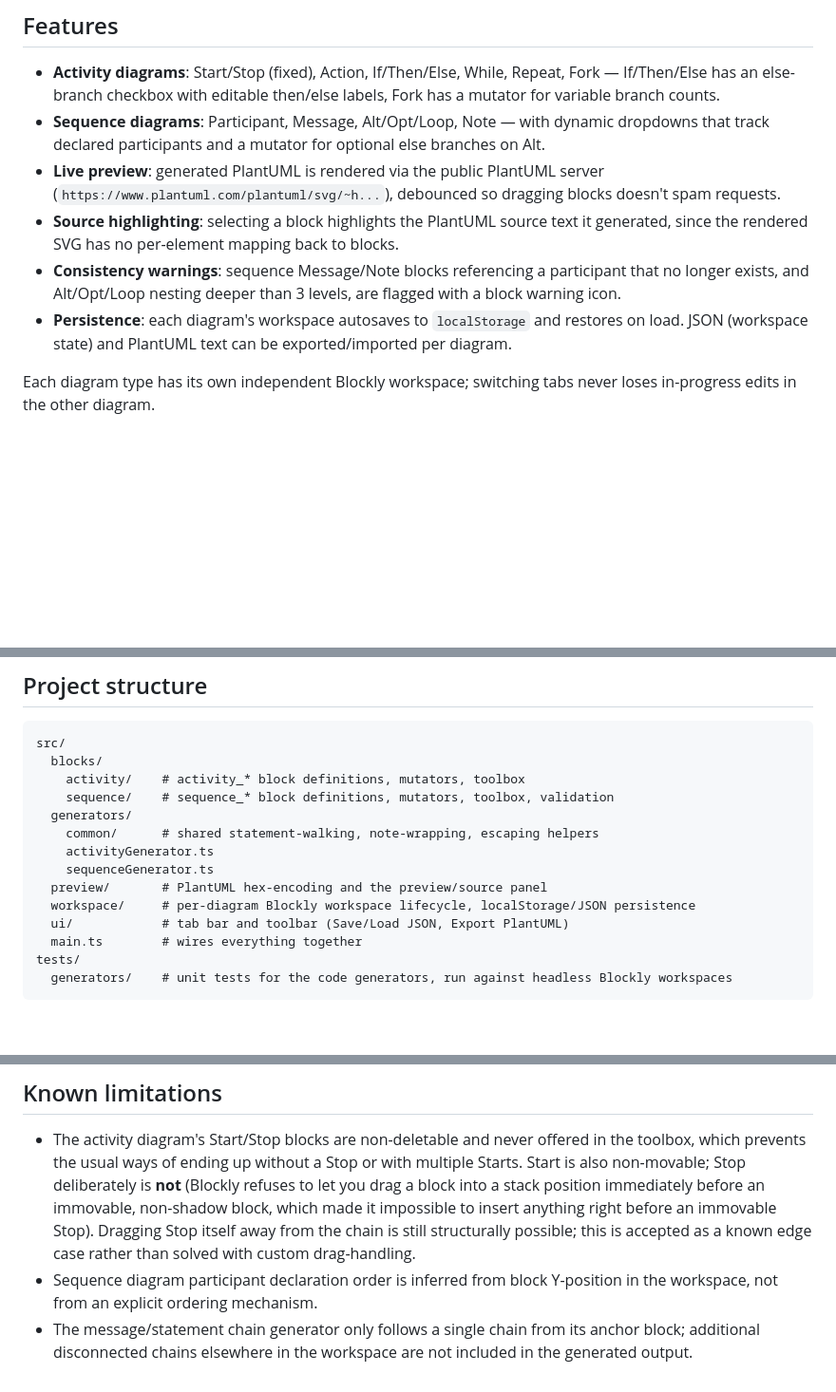
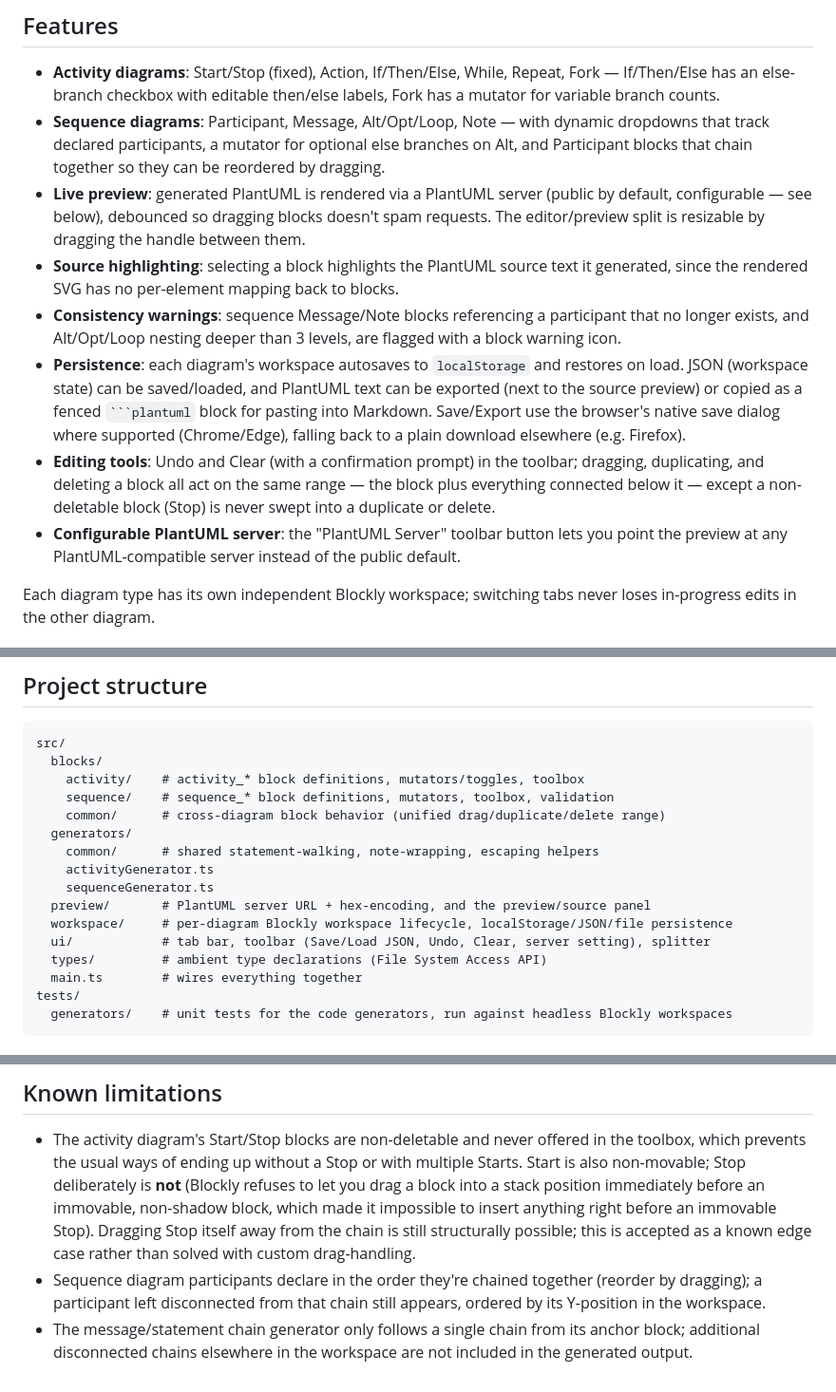
Before and after one commit to patakuti/blockly-plantuml-editor, a Markdown page: README.md, 3 parts joined by grey strips. Shown at 95% size. Drawn GitHub-style; blank space fills up the shorter version.

Commit message:
Update README for the Round 2 feature set
Document Clear/Undo, the unified drag/duplicate/delete range, the
resizable editor/preview splitter, the configurable PlantUML server,
native save dialogs, Copy as Markdown, the activity_if else checkbox,
and reorderable sequence participants. Refreshes the project structure
listing and known-limitations section to match.

Co-Authored-By: Claude Sonnet 5 <noreply@anthropic.com>

````diff
--- a/README.md
+++ b/README.md
@@ -5,11 +5,13 @@ A no-code editor for PlantUML **activity diagrams** and **sequence diagrams**, b
 ## Features
 
 - **Activity diagrams**: Start/Stop (fixed), Action, If/Then/Else, While, Repeat, Fork — If/Then/Else has an else-branch checkbox with editable then/else labels, Fork has a mutator for variable branch counts.
-- **Sequence diagrams**: Participant, Message, Alt/Opt/Loop, Note — with dynamic dropdowns that track declared participants and a mutator for optional else branches on Alt.
-- **Live preview**: generated PlantUML is rendered via the public PlantUML server (`https://www.plantuml.com/plantuml/svg/~h...`), debounced so dragging blocks doesn't spam requests.
+- **Sequence diagrams**: Participant, Message, Alt/Opt/Loop, Note — with dynamic dropdowns that track declared participants, a mutator for optional else branches on Alt, and Participant blocks that chain together so they can be reordered by dragging.
+- **Live preview**: generated PlantUML is rendered via a PlantUML server (public by default, configurable — see below), debounced so dragging blocks doesn't spam requests. The editor/preview split is resizable by dragging the handle between them.
 - **Source highlighting**: selecting a block highlights the PlantUML source text it generated, since the rendered SVG has no per-element mapping back to blocks.
 - **Consistency warnings**: sequence Message/Note blocks referencing a participant that no longer exists, and Alt/Opt/Loop nesting deeper than 3 levels, are flagged with a block warning icon.
-- **Persistence**: each diagram's workspace autosaves to `localStorage` and restores on load. JSON (workspace state) and PlantUML text can be exported/imported per diagram.
+- **Persistence**: each diagram's workspace autosaves to `localStorage` and restores on load. JSON (workspace state) can be saved/loaded, and PlantUML text can be exported (next to the source preview) or copied as a fenced ` ```plantuml ` block for pasting into Markdown. Save/Export use the browser's native save dialog where supported (Chrome/Edge), falling back to a plain download elsewhere (e.g. Firefox).
+- **Editing tools**: Undo and Clear (with a confirmation prompt) in the toolbar; dragging, duplicating, and deleting a block all act on the same range — the block plus everything connected below it — except a non-deletable block (Stop) is never swept into a duplicate or delete.
+- **Configurable PlantUML server**: the "PlantUML Server" toolbar button lets you point the preview at any PlantUML-compatible server instead of the public default.
 
 Each diagram type has its own independent Blockly workspace; switching tabs never loses in-progress edits in the other diagram.
 
@@ -36,15 +38,17 @@ Then open the printed local URL in a browser.
 ```
 src/
   blocks/
-    activity/    # activity_* block definitions, mutators, toolbox
+    activity/    # activity_* block definitions, mutators/toggles, toolbox
     sequence/    # sequence_* block definitions, mutators, toolbox, validation
+    common/      # cross-diagram block behavior (unified drag/duplicate/delete range)
   generators/
     common/      # shared statement-walking, note-wrapping, escaping helpers
     activityGenerator.ts
     sequenceGenerator.ts
-  preview/       # PlantUML hex-encoding and the preview/source panel
-  workspace/     # per-diagram Blockly workspace lifecycle, localStorage/JSON persistence
-  ui/            # tab bar and toolbar (Save/Load JSON, Export PlantUML)
+  preview/       # PlantUML server URL + hex-encoding, and the preview/source panel
+  workspace/     # per-diagram Blockly workspace lifecycle, localStorage/JSON/file persistence
+  ui/            # tab bar, toolbar (Save/Load JSON, Undo, Clear, server setting), splitter
+  types/         # ambient type declarations (File System Access API)
   main.ts        # wires everything together
 tests/
   generators/    # unit tests for the code generators, run against headless Blockly workspaces
@@ -69,5 +73,5 @@ Free-form text (Action/Message/Note bodies, participant names) is escaped only w
 ## Known limitations
 
 - The activity diagram's Start/Stop blocks are non-deletable and never offered in the toolbox, which prevents the usual ways of ending up without a Stop or with multiple Starts. Start is also non-movable; Stop deliberately is **not** (Blockly refuses to let you drag a block into a stack position immediately before an immovable, non-shadow block, which made it impossible to insert anything right before an immovable Stop). Dragging Stop itself away from the chain is still structurally possible; this is accepted as a known edge case rather than solved with custom drag-handling.
-- Sequence diagram participant declaration order is inferred from block Y-position in the workspace, not from an explicit ordering mechanism.
+- Sequence diagram participants declare in the order they're chained together (reorder by dragging); a participant left disconnected from that chain still appears, ordered by its Y-position in the workspace.
 - The message/statement chain generator only follows a single chain from its anchor block; additional disconnected chains elsewhere in the workspace are not included in the generated output.
````
